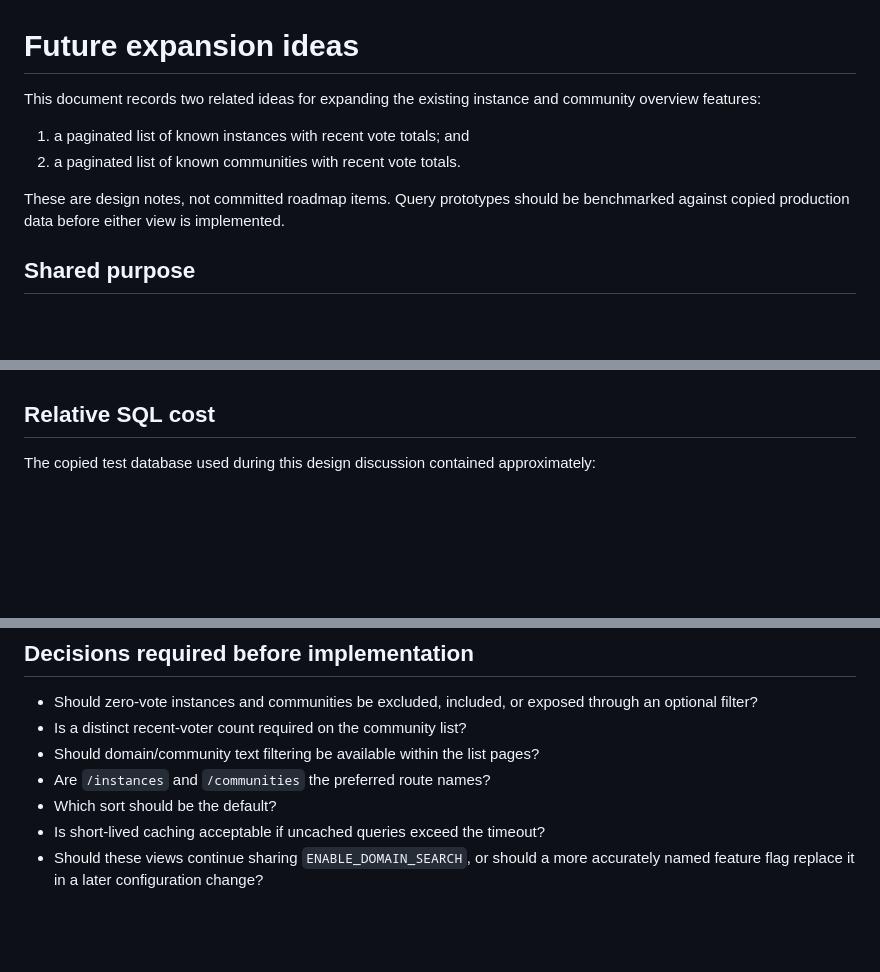
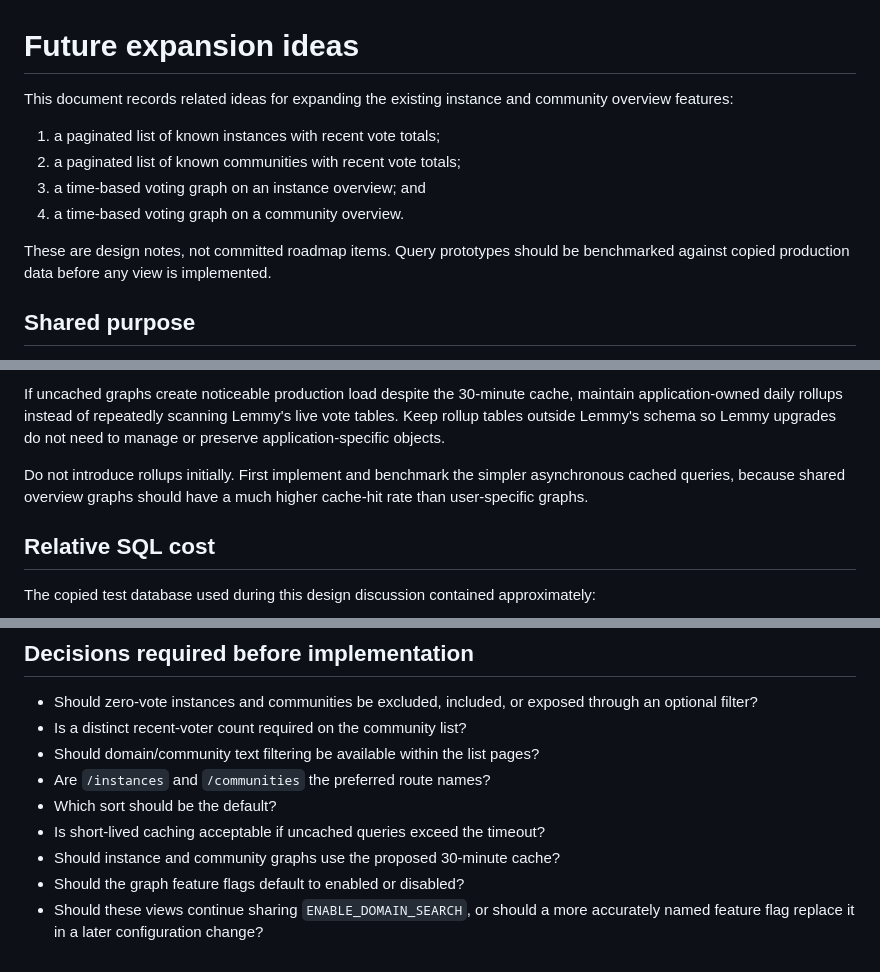
Before and after one commit to BlueEther/lemmy-vote-viewer, a Markdown page: docs/future-expansion-ideas.md, 3 parts joined by grey strips. Rendered like a GitHub page; blank space fills up the shorter version.

Commit message:
Document future overview voting graphs

```diff
--- a/docs/future-expansion-ideas.md
+++ b/docs/future-expansion-ideas.md
@@ -1,13 +1,15 @@
 # Future expansion ideas
 
-This document records two related ideas for expanding the existing instance and
+This document records related ideas for expanding the existing instance and
 community overview features:
 
-1. a paginated list of known instances with recent vote totals; and
-2. a paginated list of known communities with recent vote totals.
+1. a paginated list of known instances with recent vote totals;
+2. a paginated list of known communities with recent vote totals;
+3. a time-based voting graph on an instance overview; and
+4. a time-based voting graph on a community overview.
 
 These are design notes, not committed roadmap items. Query prototypes should be
-benchmarked against copied production data before either view is implemented.
+benchmarked against copied production data before any view is implemented.
 
 ## Shared purpose
 
@@ -211,3 +306,12 @@ three to six hours, excluding unexpected query optimization.
+If uncached graphs create noticeable production load despite the 30-minute
+cache, maintain application-owned daily rollups instead of repeatedly scanning
+Lemmy's live vote tables. Keep rollup tables outside Lemmy's schema so Lemmy
+upgrades do not need to manage or preserve application-specific objects.
+
+Do not introduce rollups initially. First implement and benchmark the simpler
+asynchronous cached queries, because shared overview graphs should have a much
+higher cache-hit rate than user-specific graphs.
+
 ## Relative SQL cost
 
 The copied test database used during this design discussion contained
@@ -301,5 +405,7 @@ days, including tests and realistic query validation.
 - Are `/instances` and `/communities` the preferred route names?
 - Which sort should be the default?
 - Is short-lived caching acceptable if uncached queries exceed the timeout?
+- Should instance and community graphs use the proposed 30-minute cache?
+- Should the graph feature flags default to enabled or disabled?
 - Should these views continue sharing `ENABLE_DOMAIN_SEARCH`, or should a more
   accurately named feature flag replace it in a later configuration change?
```
Also changed, not shown: other parts of docs/future-expansion-ideas.md (+93 -0 lines).
